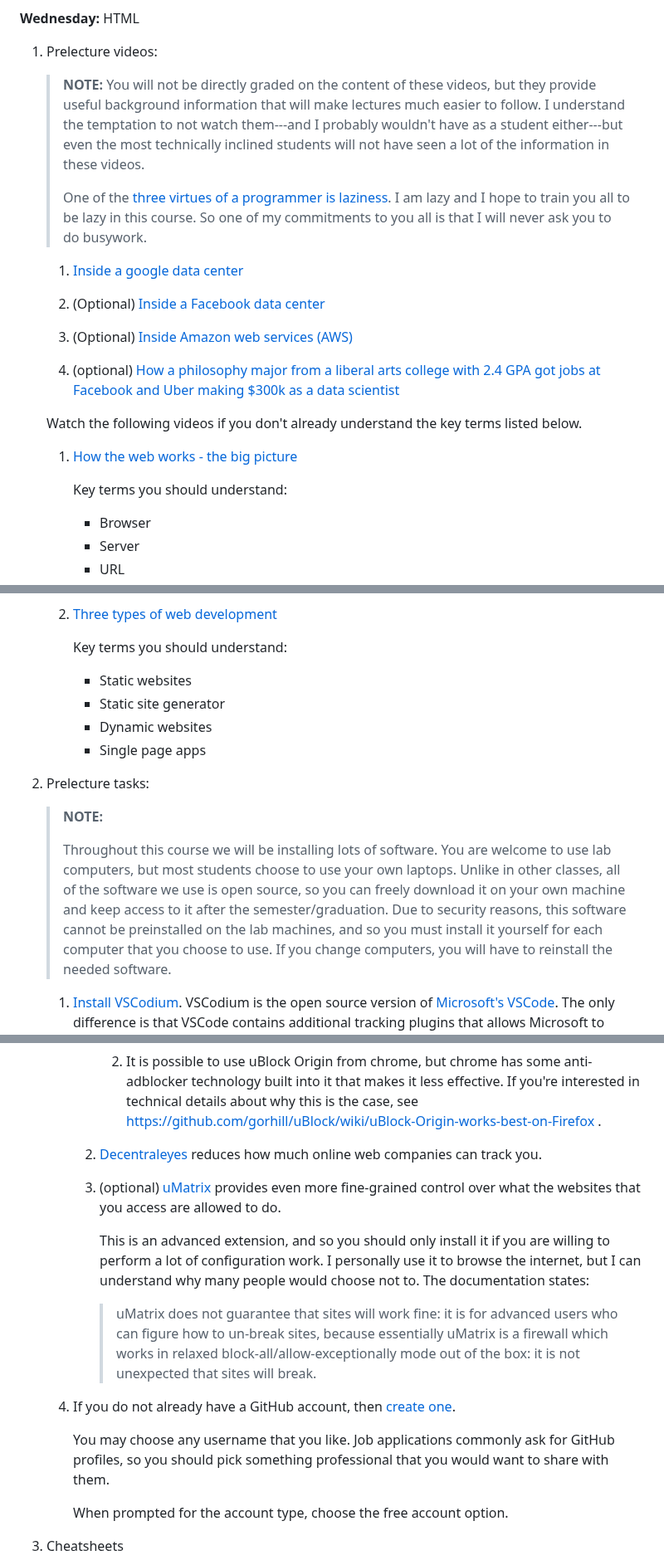
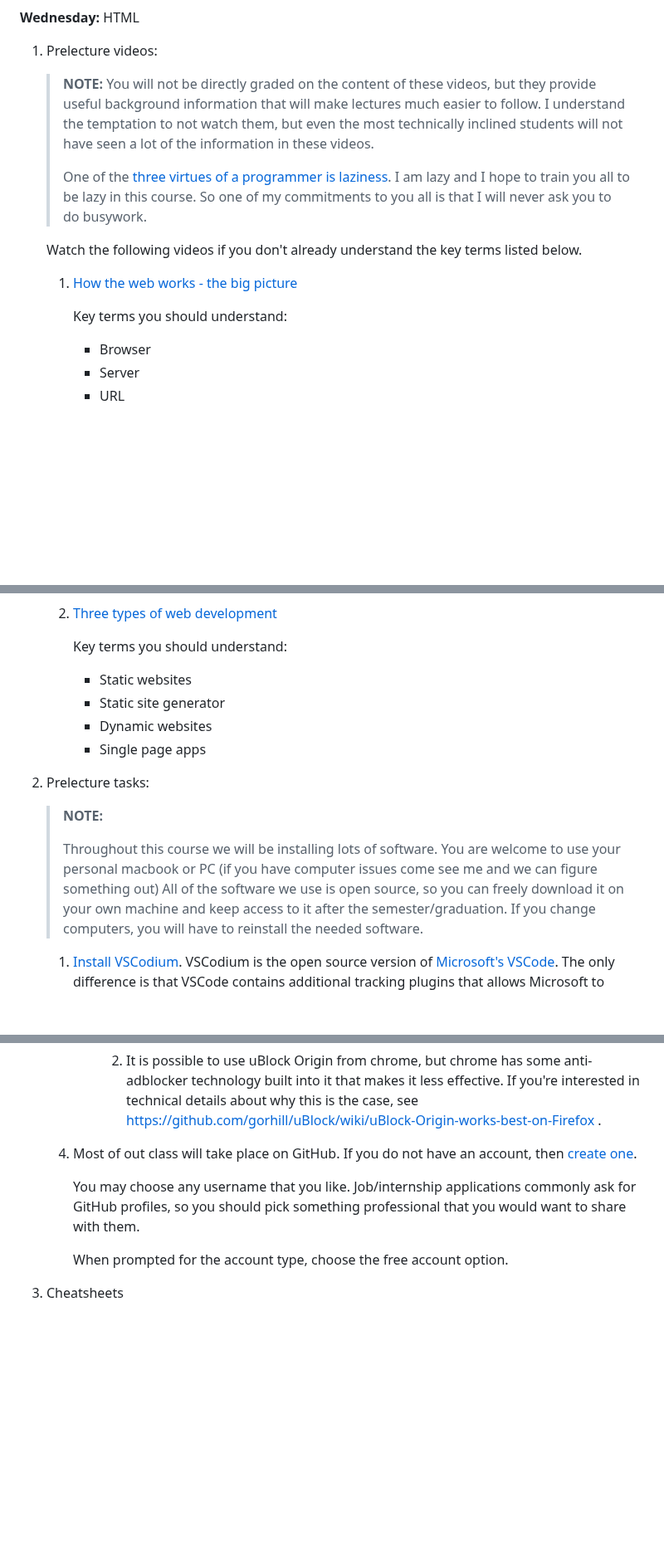
Before and after one commit to teacher-aj/HeschelCS, a Markdown page: topic_00_HTML/README.md, 3 parts joined by grey strips. Shown at 83% size. Rendered like a GitHub page; blank space fills up the shorter version.

```diff
--- a/topic_00_HTML/README.md
+++ b/topic_00_HTML/README.md
@@ -13,19 +9,12 @@
     > **NOTE:**
     > You will not be directly graded on the content of these videos,
     > but they provide useful background information that will make lectures much easier to follow.
-    > I understand the temptation to not watch them---and I probably wouldn't have as a student either---but even the most technically inclined students will not have seen a lot of the information in these videos.
+    > I understand the temptation to not watch them, but even the most technically inclined students will not have seen a lot of the information in these videos.
     >
     > One of the [three virtues of a programmer is laziness](https://thethreevirtues.com/).
     > I am lazy and I hope to train you all to be lazy in this course.
     > So one of my commitments to you all is that I will never ask you to do busywork.
 
-    1. [Inside a google data center](https://www.youtube.com/watch?v=XZmGGAbHqa0)
-
-    1. (Optional) [Inside a Facebook data center](https://www.youtube.com/watch?v=_r97qdyQtIk)
-
-    1. (Optional) [Inside Amazon web services (AWS)](https://www.youtube.com/watch?v=94PO2-TL4Vs)
-
-    1. (optional) [How a philosophy major from a liberal arts college with 2.4 GPA got jobs at Facebook and Uber making $300k as a data scientist](https://www.youtube.com/watch?v=YGflHj1SjA4&t=2m15s)
 
     <!--
     1. (optional) [Data science expectations vs reality](https://www.youtube.com/watch?v=8LucP1wiX1g)
@@ -36,7 +25,6 @@
     1. [How the web works - the big picture](https://www.youtube.com/watch?v=hJHvdBlSxug)
 
         Key terms you should understand:
-
         * Browser
         * Server
         * URL
@@ -52,7 +40,6 @@
     1. [Three types of web development](https://www.youtube.com/watch?v=Kg0Q_YaQ3Gk)
 
         Key terms you should understand:
-
         * Static websites
         * Static site generator
         * Dynamic websites
@@ -63,10 +50,8 @@
     > **NOTE:**
     >
     > Throughout this course we will be installing lots of software.
-    > You are welcome to use lab computers, but most students choose to use your own laptops.
-    > Unlike in other classes, all of the software we use is open source, so you can freely download it on your own machine and keep access to it after the semester/graduation.
-    > Due to security reasons, this software cannot be preinstalled on the lab machines,
-    > and so you must install it yourself for each computer that you choose to use.
+    > You are welcome to use your personal macbook or PC (if you have computer issues come see me and we can figure something out)
+    > All of the software we use is open source, so you can freely download it on your own machine and keep access to it after the semester/graduation.
     > If you change computers, you will have to reinstall the needed software.
 
     1. [Install VSCodium](https://vscodium.com/).
@@ -87,21 +72,11 @@
             1. It is possible to use uBlock Origin from chrome, but chrome has some anti-adblocker technology built into it that makes it less effective.
                 If you're interested in technical details about why this is the case, see https://github.com/gorhill/uBlock/wiki/uBlock-Origin-works-best-on-Firefox .
 
-        1. [Decentraleyes](https://addons.mozilla.org/en-US/firefox/addon/decentraleyes/) reduces how much online web companies can track you.
-
-        1. (optional) [uMatrix](https://addons.mozilla.org/en-US/firefox/addon/umatrix/) provides even more fine-grained control over what the websites that you access are allowed to do.
-
-            This is an advanced extension, and so you should only install it if you are willing to perform a lot of configuration work.
-            I personally use it to browse the internet, but I can understand why many people would choose not to.
-            The documentation states:
-
-            > uMatrix does not guarantee that sites will work fine: it is for advanced users who can figure how to un-break sites, because essentially uMatrix is a firewall which works in relaxed block-all/allow-exceptionally mode out of the box: it is not unexpected that sites will break.
-
-    1. If you do not already have a GitHub account,
+    1. Most of out class will take place on GitHub. If you do not have an account,
        then [create one](https://github.com/join).
 
        You may choose any username that you like.
-       Job applications commonly ask for GitHub profiles,
+       Job/internship applications commonly ask for GitHub profiles,
        so you should pick something professional that you would want to share with them.
 
        When prompted for the account type, choose the free account option.
```
Also changed, not shown: other parts of topic_00_HTML/README.md (+5 -19 lines).
